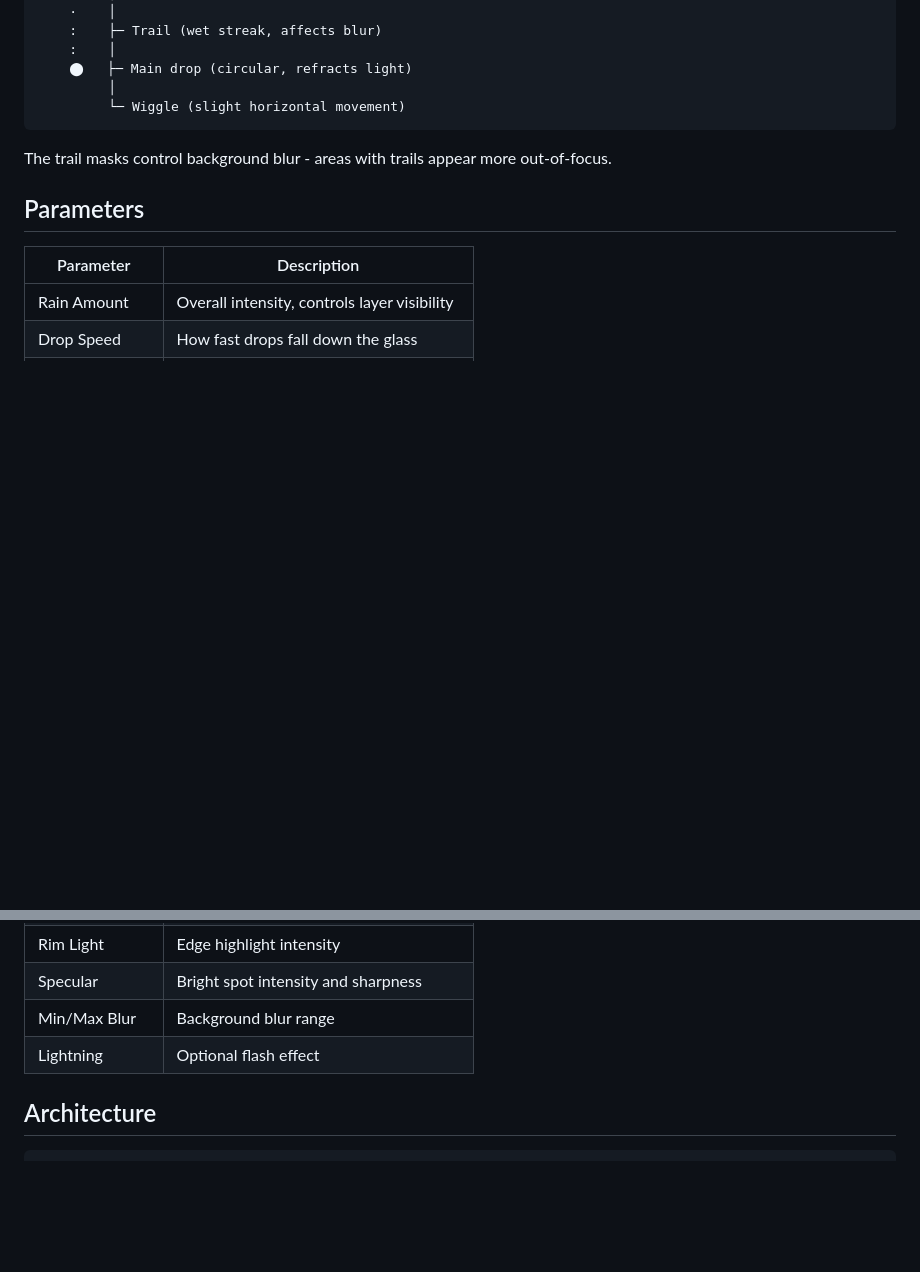
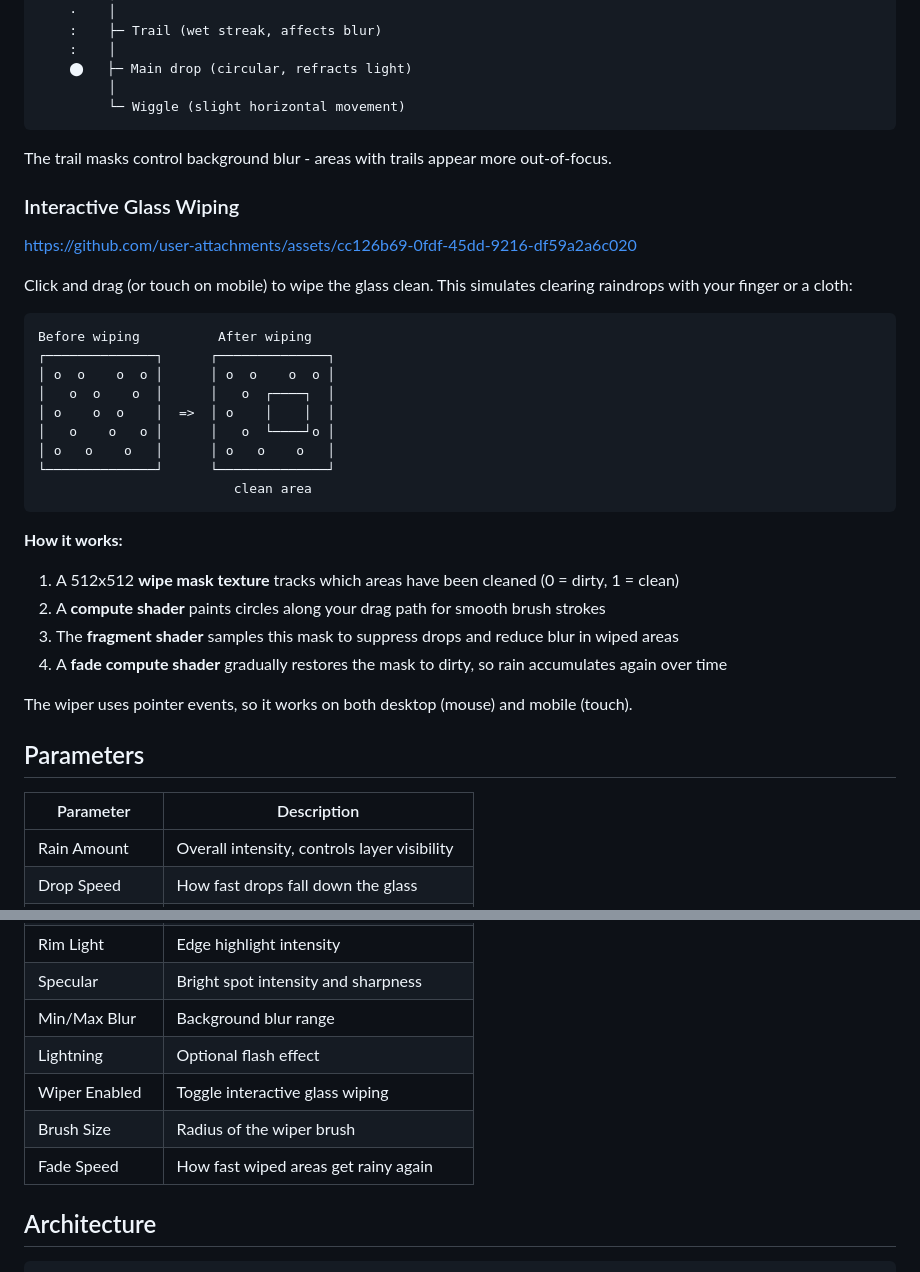
Before and after one commit to jeantimex/raindrop, a Markdown page: README.md, 2 parts joined by grey strips. GitHub-like rendering; blank space fills up the shorter version.

Commit message:
added wiping doc

````diff
--- a/README.md
+++ b/README.md
@@ -116,6 +116,33 @@ Each falling drop consists of:
 
 The trail masks control background blur - areas with trails appear more out-of-focus.
 
+### Interactive Glass Wiping
+
+https://github.com/user-attachments/assets/cc126b69-0fdf-45dd-9216-df59a2a6c020
+
+Click and drag (or touch on mobile) to wipe the glass clean. This simulates clearing raindrops with your finger or a cloth:
+
+```
+Before wiping          After wiping
+┌──────────────┐      ┌──────────────┐
+│ o  o    o  o │      │ o  o    o  o │
+│   o  o    o  │      │   o  ┌────┐  │
+│ o    o  o    │  =>  │ o    │    │  │
+│   o    o   o │      │   o  └────┘o │
+│ o   o    o   │      │ o   o    o   │
+└──────────────┘      └──────────────┘
+                         clean area
+```
+
+**How it works:**
+
+1. A 512x512 **wipe mask texture** tracks which areas have been cleaned (0 = dirty, 1 = clean)
+2. A **compute shader** paints circles along your drag path for smooth brush strokes
+3. The **fragment shader** samples this mask to suppress drops and reduce blur in wiped areas
+4. A **fade compute shader** gradually restores the mask to dirty, so rain accumulates again over time
+
+The wiper uses pointer events, so it works on both desktop (mouse) and mobile (touch).
+
 ## Parameters
 
 | Parameter | Description |
@@ -128,6 +155,9 @@ The trail masks control background blur - areas with trails appear more out-of-f
 | Specular | Bright spot intensity and sharpness |
 | Min/Max Blur | Background blur range |
 | Lightning | Optional flash effect |
+| Wiper Enabled | Toggle interactive glass wiping |
+| Brush Size | Radius of the wiper brush |
+| Fade Speed | How fast wiped areas get rainy again |
 
 ## Architecture
 
````
